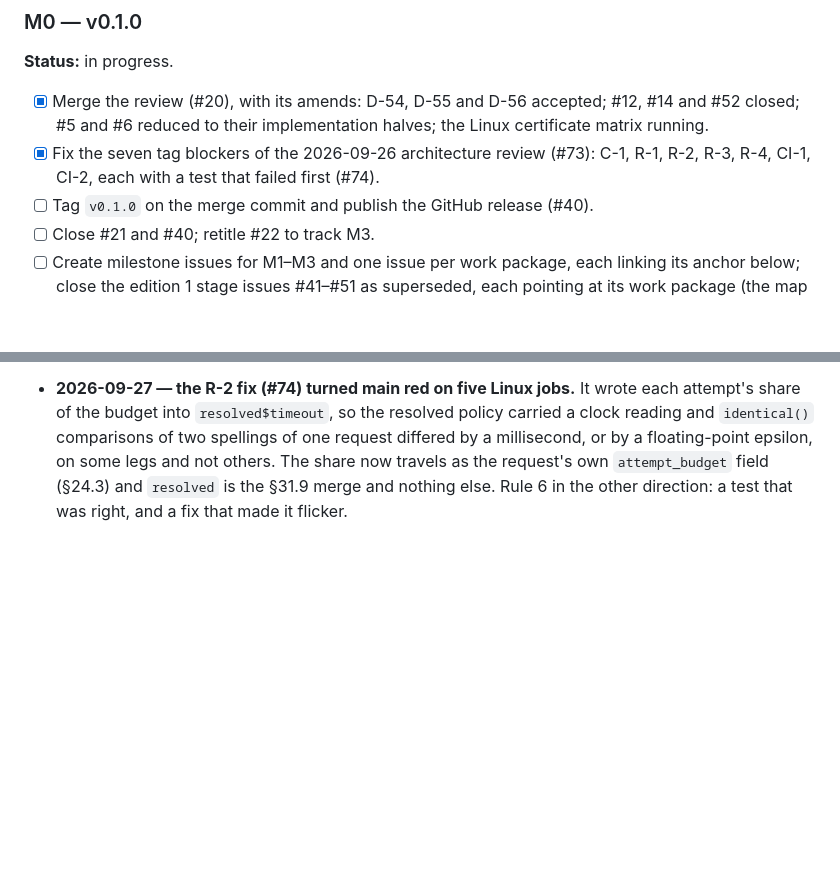
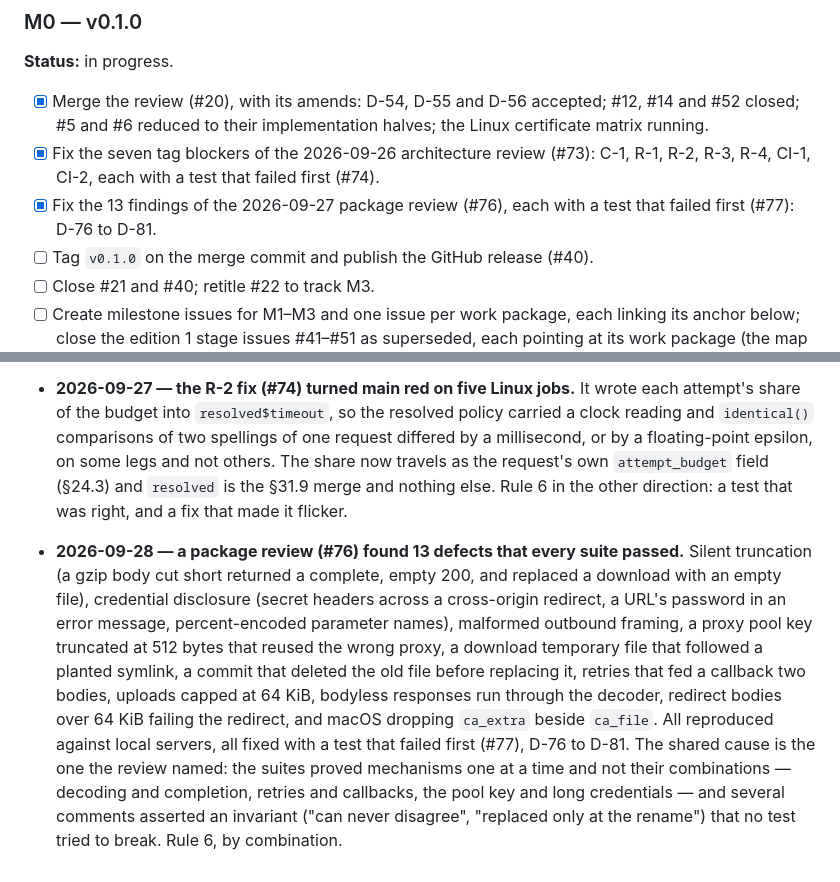
Before and after one commit to pedrobtz/zuhttp, a Markdown page: .agents/roadmap.md, 2 parts joined by grey strips. GitHub-like rendering; blank space fills up the shorter version.

Commit message:
Roadmap: record the package review's findings and their fixes
One findings-log entry for #76 and an M0 item for this pull request.

Co-Authored-By: Claude Opus 5.5 <noreply@anthropic.com>

```diff
--- a/.agents/roadmap.md
+++ b/.agents/roadmap.md
@@ -94,6 +94,8 @@ for the next minor.
 - [x] Fix the seven tag blockers of the 2026-09-26 architecture review (#73):
       C-1, R-1, R-2, R-3, R-4, CI-1, CI-2, each with a test that failed
       first (#74).
+- [x] Fix the 13 findings of the 2026-09-27 package review (#76), each with a
+      test that failed first (#77): D-76 to D-81.
 - [ ] Tag `v0.1.0` on the merge commit and publish the GitHub release (#40).
 - [ ] Close #21 and #40; retitle #22 to track M3.
 - [ ] Create milestone issues for M1–M3 and one issue per work package, each
@@ -706,3 +708,20 @@ changed the plan or the design.
   as the request's own `attempt_budget` field (§24.3) and `resolved` is the
   §31.9 merge and nothing else. Rule 6 in the other direction: a test that
   was right, and a fix that made it flicker.
+- **2026-09-28 — a package review (#76) found 13 defects that every suite
+  passed.** Silent truncation (a gzip body cut short returned a complete,
+  empty 200, and replaced a download with an empty file), credential
+  disclosure (secret headers across a cross-origin redirect, a URL's password
+  in an error message, percent-encoded parameter names), malformed outbound
+  framing, a proxy pool key truncated at 512 bytes that reused the wrong
+  proxy, a download temporary file that followed a planted symlink, a commit
+  that deleted the old file before replacing it, retries that fed a callback
+  two bodies, uploads capped at 64 KiB, bodyless responses run through the
+  decoder, redirect bodies over 64 KiB failing the redirect, and macOS
+  dropping `ca_extra` beside `ca_file`. All reproduced against local
+  servers, all fixed with a test that failed first (#77), D-76 to D-81. The
+  shared cause is the one the review named: the suites proved mechanisms one
+  at a time and not their combinations — decoding and completion, retries and
+  callbacks, the pool key and long credentials — and several comments
+  asserted an invariant ("can never disagree", "replaced only at the rename")
+  that no test tried to break. Rule 6, by combination.
```
